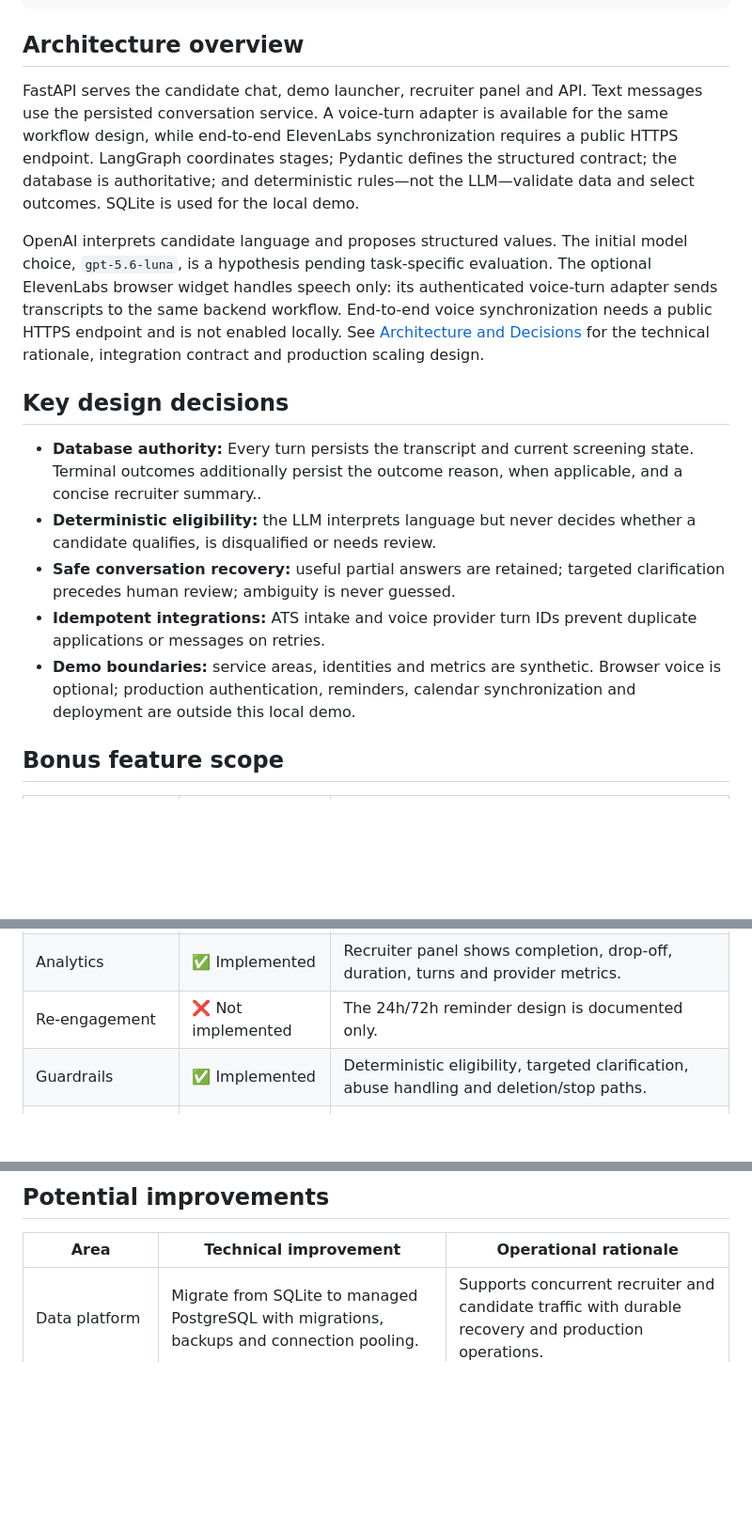
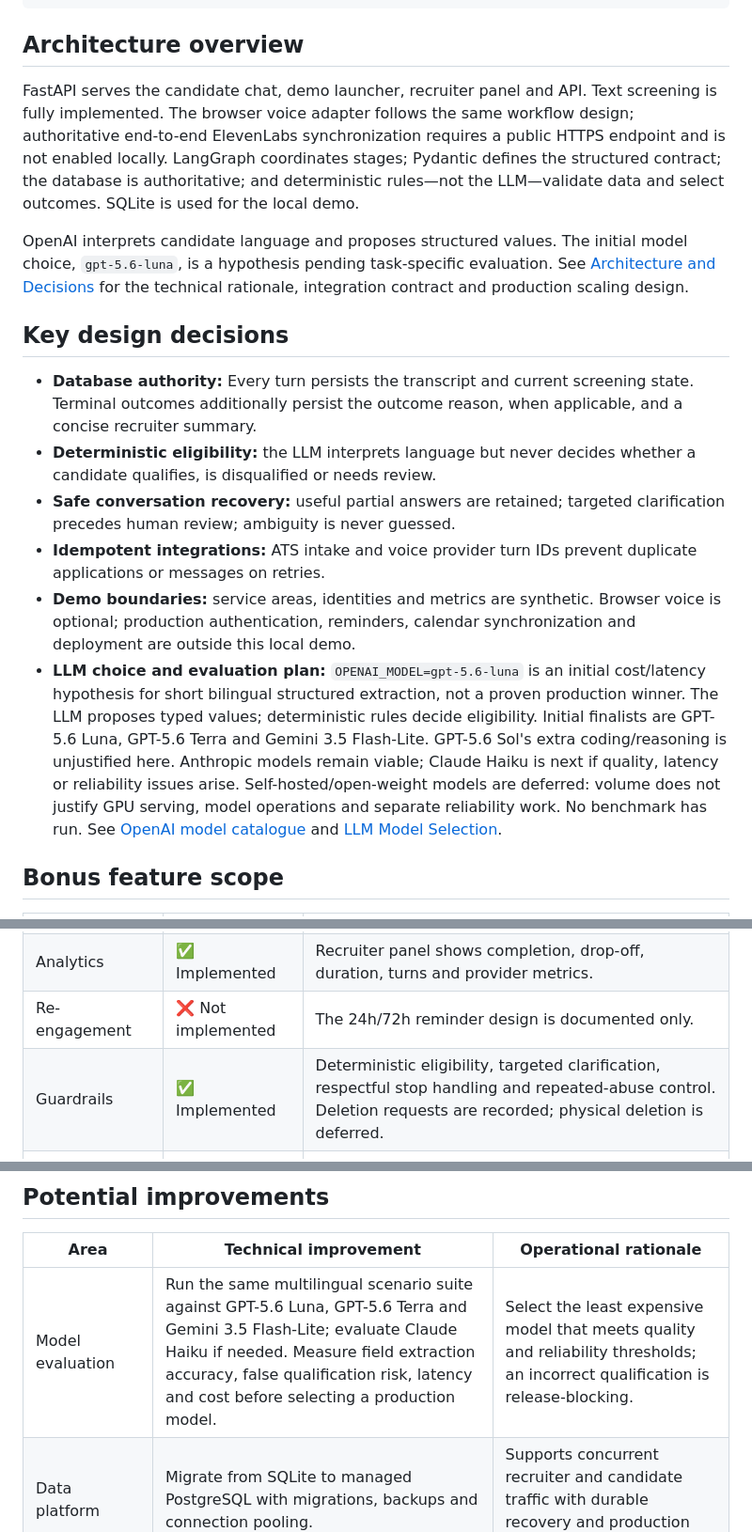
Before and after one commit to nanoonan123/grupo-sazon-fde, a Markdown page: README.md, 3 parts joined by grey strips. Shown at 94% size. Drawn GitHub-style; blank space fills up the shorter version.

```diff
--- a/README.md
+++ b/README.md
@@ -41,22 +41,21 @@ python -m ruff check .
 ## Architecture overview
 
 FastAPI serves the candidate chat, demo launcher, recruiter panel and API.
-Text messages use the persisted conversation service. A voice-turn adapter is available for the same workflow design, while end-to-end ElevenLabs synchronization requires a public HTTPS endpoint.
+Text screening is fully implemented. The browser voice adapter follows the same
+workflow design; authoritative end-to-end ElevenLabs synchronization requires a
+public HTTPS endpoint and is not enabled locally.
 LangGraph coordinates stages; Pydantic defines the structured contract; the
 database is authoritative; and deterministic rules—not the LLM—validate data and
 select outcomes. SQLite is used for the local demo.
 
 OpenAI interprets candidate language and proposes structured values. The initial
 model choice, `gpt-5.6-luna`, is a hypothesis pending task-specific evaluation.
-The optional ElevenLabs browser widget handles speech only: its authenticated
-voice-turn adapter sends transcripts to the same backend workflow. End-to-end
-voice synchronization needs a public HTTPS endpoint and is not enabled locally.
 See [Architecture and Decisions](docs/ARCHITECTURE_AND_DECISIONS.md) for the
 technical rationale, integration contract and production scaling design.
 
 ## Key design decisions
 
-- **Database authority:** Every turn persists the transcript and current screening state. Terminal outcomes additionally persist the outcome reason, when applicable, and a concise recruiter summary..
+- **Database authority:** Every turn persists the transcript and current screening state. Terminal outcomes additionally persist the outcome reason, when applicable, and a concise recruiter summary.
 - **Deterministic eligibility:** the LLM interprets language but never decides
   whether a candidate qualifies, is disqualified or needs review.
 - **Safe conversation recovery:** useful partial answers are retained; targeted
@@ -66,6 +65,16 @@ technical rationale, integration contract and production scaling design.
 - **Demo boundaries:** service areas, identities and metrics are synthetic.
   Browser voice is optional; production authentication, reminders, calendar
   synchronization and deployment are outside this local demo.
+- **LLM choice and evaluation plan:** `OPENAI_MODEL=gpt-5.6-luna` is an initial
+  cost/latency hypothesis for short bilingual structured extraction, not a proven
+  production winner. The LLM proposes typed values; deterministic rules decide
+  eligibility. Initial finalists are GPT-5.6 Luna, GPT-5.6 Terra and Gemini 3.5
+  Flash-Lite. GPT-5.6 Sol's extra coding/reasoning is unjustified here. Anthropic
+  models remain viable; Claude Haiku is next if quality, latency or reliability
+  issues arise. Self-hosted/open-weight models are deferred: volume does not
+  justify GPU serving, model operations and separate reliability work. No benchmark
+  has run. See [OpenAI model catalogue](https://developers.openai.com/api/docs/models)
+  and [LLM Model Selection](docs/ARCHITECTURE_AND_DECISIONS.md#llm-model-selection).
 
 ## Bonus feature scope
 
@@ -76,7 +85,7 @@ technical rationale, integration contract and production scaling design.
 | Sentiment analysis | ❌ Not implemented | A warm formal tone shall be mantained in an screening process. |
 | Analytics | ✅ Implemented | Recruiter panel shows completion, drop-off, duration, turns and provider metrics. |
 | Re-engagement | ❌ Not implemented | The 24h/72h reminder design is documented only. |
-| Guardrails | ✅ Implemented | Deterministic eligibility, targeted clarification, abuse handling and deletion/stop paths. |
+| Guardrails | ✅ Implemented | Deterministic eligibility, targeted clarification, respectful stop handling and repeated-abuse control. Deletion requests are recorded; physical deletion is deferred. |
 | ATS integration design | ✅ Defined | Idempotent intake endpoint and retry contract are documented and tested. |
 | Tests | ✅ Implemented | Network-free unit and integration scenarios use a fake provider. |
 | Deployment design | ✅ Defined | [Stateless scaling, PostgreSQL and operational monitoring](docs/ARCHITECTURE_AND_DECISIONS.md#production-deployment-and-10k-candidatesweek) are documented. |
@@ -88,6 +97,7 @@ For voice provider configuration, see
 
 | Area | Technical improvement | Operational rationale |
 | --- | --- | --- |
+| Model evaluation | Run the same multilingual scenario suite against GPT-5.6 Luna, GPT-5.6 Terra and Gemini 3.5 Flash-Lite; evaluate Claude Haiku if needed. Measure field extraction accuracy, false qualification risk, latency and cost before selecting a production model. | Select the least expensive model that meets quality and reliability thresholds; an incorrect qualification is release-blocking. |
 | Data platform | Migrate from SQLite to managed PostgreSQL with migrations, backups and connection pooling. | Supports concurrent recruiter and candidate traffic with durable recovery and production operations. |
 | Public voice channel | Deploy behind a public HTTPS endpoint with webhook verification and managed secrets. | Lets ElevenLabs submit authoritative turns and keeps browser/voice state synchronized. |
 | Recruiter security | Add recruiter login, RBAC, signed candidate links, audit controls and standard web hardening. | Limits personal-data access to authorized staff and supports accountable internal use. |
```
